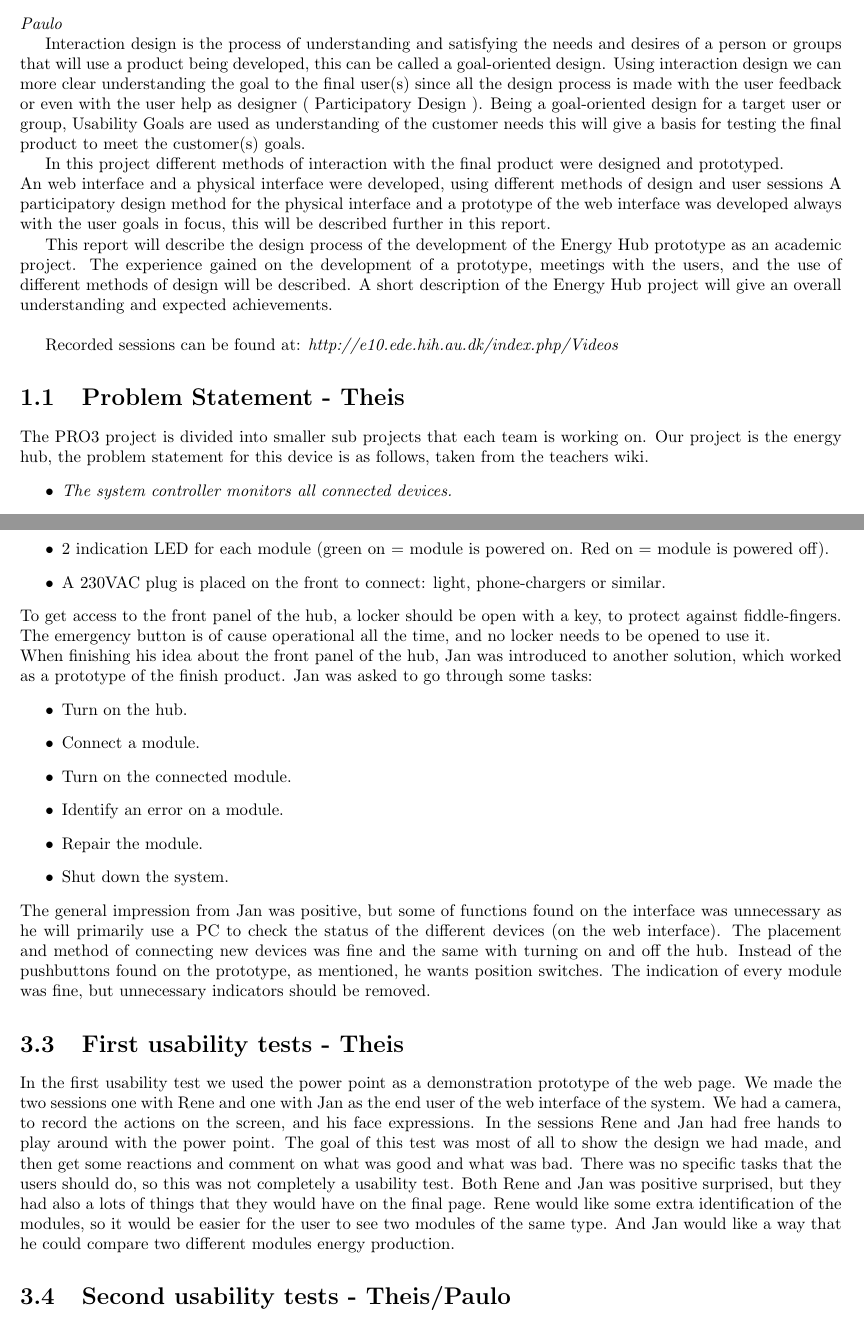
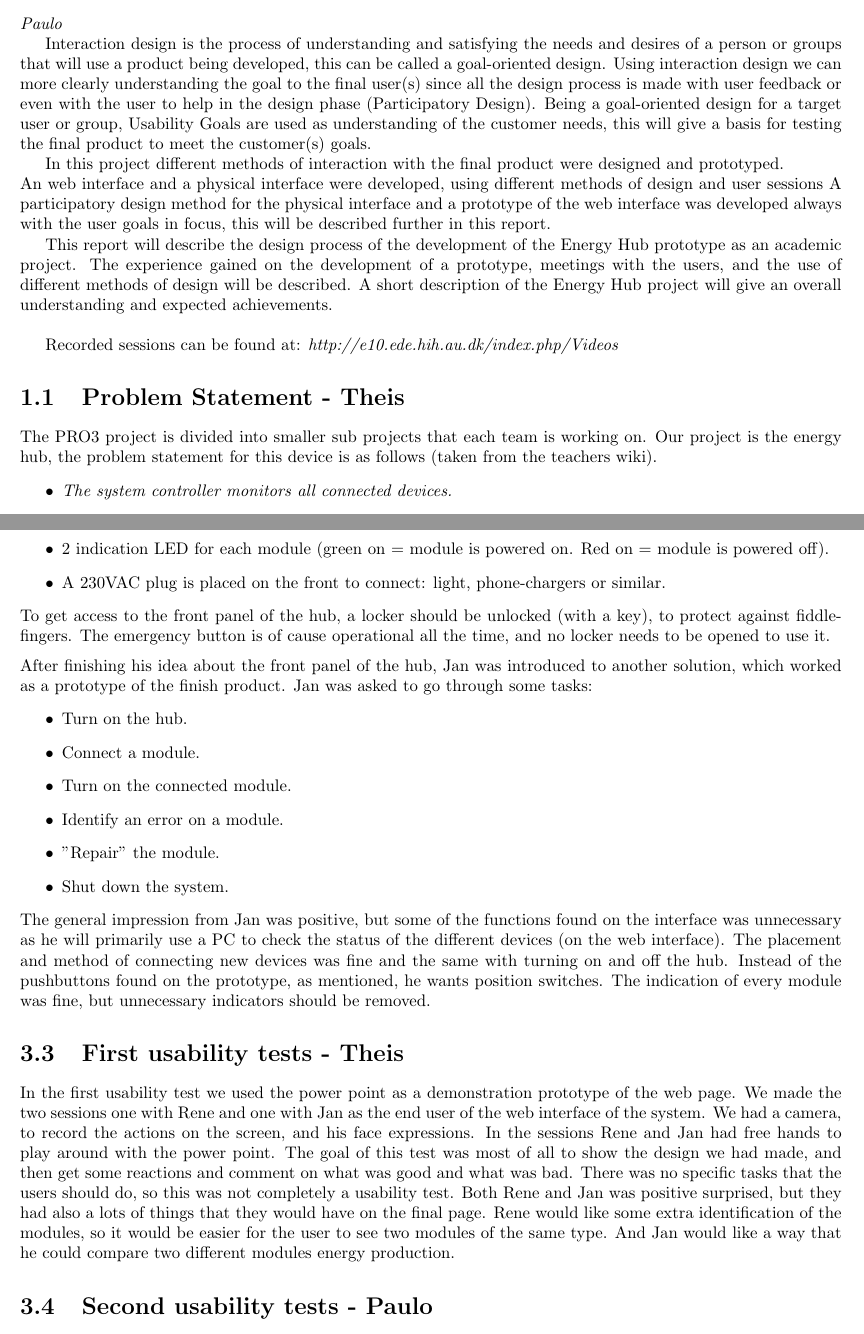
Before and after one commit to TeamUnix/InteractionDesign1, a LaTeX thesis (report.tex, which reads content/introduction.tex, content/user_sessions.tex): two parts of pages 3 and 10 of 13, joined at a grey line, cut so that both start at the same text. Compiled offline with pdfLaTeX.

Commit message:
corrected minor grammar errors

```diff
--- a/content/introduction.tex
+++ b/content/introduction.tex
@@ -2,7 +2,7 @@
 
 \textit{Paulo}
 
-Interaction design is the process of understanding and satisfying the needs and desires of a person or groups that will use a product being developed, this can be called a goal-oriented design. Using interaction design we can more clear understanding the goal to the final user(s) since all the design process is made with the user feedback or even with the user help as designer ( Participatory Design ). Being a goal-oriented design for a target user or group, Usability Goals are used as understanding of the customer needs this will give a basis for testing the final product to meet the customer(s) goals.
+Interaction design is the process of understanding and satisfying the needs and desires of a person or groups that will use a product being developed, this can be called a goal-oriented design. Using interaction design we can more clearly understanding the goal to the final user(s) since all the design process is made with user feedback or even with the user to help in the design phase (Participatory Design). Being a goal-oriented design for a target user or group, Usability Goals are used as understanding of the customer needs, this will give a basis for testing the final product to meet the customer(s) goals.
 
 In this project different methods of interaction with the final product were designed and prototyped.\\
 An web interface and a physical interface were developed, using different methods of design and user sessions A participatory design method for the physical interface and a prototype of the web interface was developed always with the user goals in focus, this will be described further in this report.
@@ -12,7 +12,7 @@ This report will describe the design process of the development of the Energy Hu
 Recorded sessions can be found at: \textit{http://e10.ede.hih.au.dk/index.php/Videos}
 %%%%%%%%%%%%%%%%%%%%%%%%%%%%%%%
 \section{Problem Statement - Theis}
-The PRO3 project is divided into smaller sub projects that each team is working on. Our project is the energy hub, the problem statement for this device is as follows, taken from the teachers wiki.
+The PRO3 project is divided into smaller sub projects that each team is working on. Our project is the energy hub, the problem statement for this device is as follows (taken from the teachers wiki).
 \begin{itemize}
 	\item\textit{The system controller monitors all connected devices.}
 	\item\textit{A connected device can either consume or produce power.}
--- a/content/user_sessions.tex
+++ b/content/user_sessions.tex
@@ -45,21 +45,21 @@ The goal of the participatory design session with the customer Jan was to clarif
 	\item 2 indication LED for each module (green on = module is powered on. Red on = module is powered off).
 	\item A 230VAC plug is placed on the front to connect: light, phone-chargers or similar.
 \end{itemize}
-To get access to the front panel of the hub, a locker should be open with a key, to protect against fiddle-fingers. The emergency button is of cause operational all the time, and no locker needs to be opened to use it.
-\\When finishing his idea about the front panel of the hub, Jan was introduced to another solution, which worked as a prototype of the finish product. Jan was asked to go through some tasks:
+To get access to the front panel of the hub, a locker should be unlocked (with a key), to protect against fiddle-fingers. The emergency button is of cause operational all the time, and no locker needs to be opened to use it.
+\\[0.2cm]After finishing his idea about the front panel of the hub, Jan was introduced to another solution, which worked as a prototype of the finish product. Jan was asked to go through some tasks:
 \begin{itemize}
 	\item Turn on the hub.
 	\item Connect a module.
 	\item Turn on the connected module.
 	\item Identify an error on a module.
-	\item Repair the module.
+	\item "Repair" the module.
 	\item Shut down the system.
 \end{itemize}
-The general impression from Jan was positive, but some of functions found on the interface was unnecessary as he will primarily use a PC to check the status of the different devices (on the web interface). The placement and method of connecting new devices was fine and the same with turning on and off the hub. Instead of the pushbuttons found on the prototype, as mentioned, he wants position switches. The indication of every module was fine, but unnecessary indicators should be removed.
+The general impression from Jan was positive, but some of the functions found on the interface was unnecessary as he will primarily use a PC to check the status of the different devices (on the web interface). The placement and method of connecting new devices was fine and the same with turning on and off the hub. Instead of the pushbuttons found on the prototype, as mentioned, he wants position switches. The indication of every module was fine, but unnecessary indicators should be removed.
 %%%%%%%%%%%%%%%%%%%%%%%%%%%%%%%%%%%%%%%%%
 \section{First usability tests - Theis}
 In the first usability test we used the power point as a demonstration prototype of the web page. We made the two sessions one with Rene and one with Jan as the end user of the web interface of the system. We had a camera, to record the actions on the screen, and his face expressions. In the sessions Rene and Jan had free hands to play around with the power point. The goal of this test was most of all to show the design we had made, and then get some reactions and comment on what was good and what was bad. There was no specific tasks that the users should do, so this was not completely a usability test. Both Rene and Jan was positive surprised, but they had also a lots of things that they would have on the final page. Rene would like some extra identification of the modules, so it would be easier for the user to see two modules of the same type. And Jan would like a way that he could compare two different modules energy production.
 
 %%%%%%%%%%%%%%%%%%%%%%%%%%%%%%%%%%%%%%%%%
-\section{Second usability tests - Theis/Paulo}
+\section{Second usability tests - Paulo}
 \textbf{How has the setup for these sessions been, and how did they turn out. Did we learn anything???}
```
Also changed, not shown: content/design.tex (+1 -1 lines), content/introduction.tex (4 more changed lines), content/user_sessions.tex (2 more changed lines).
